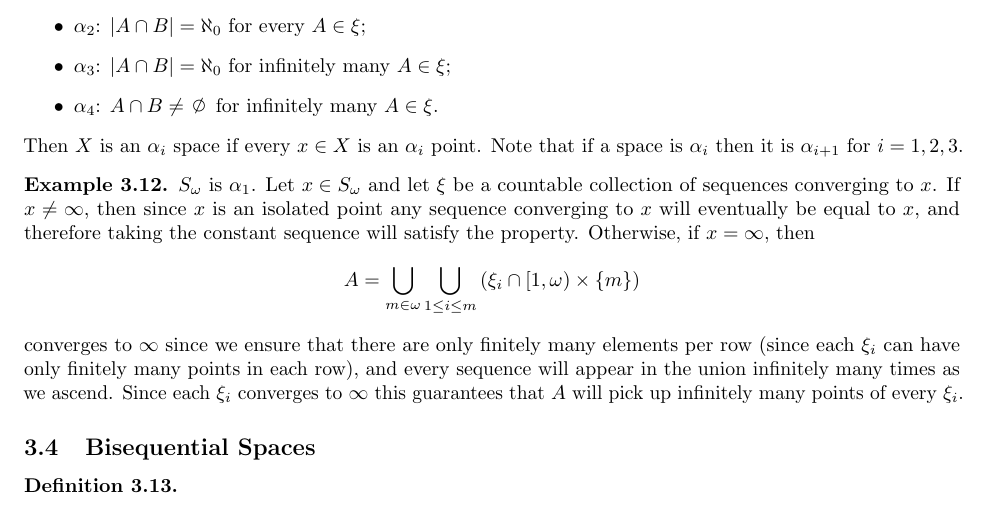
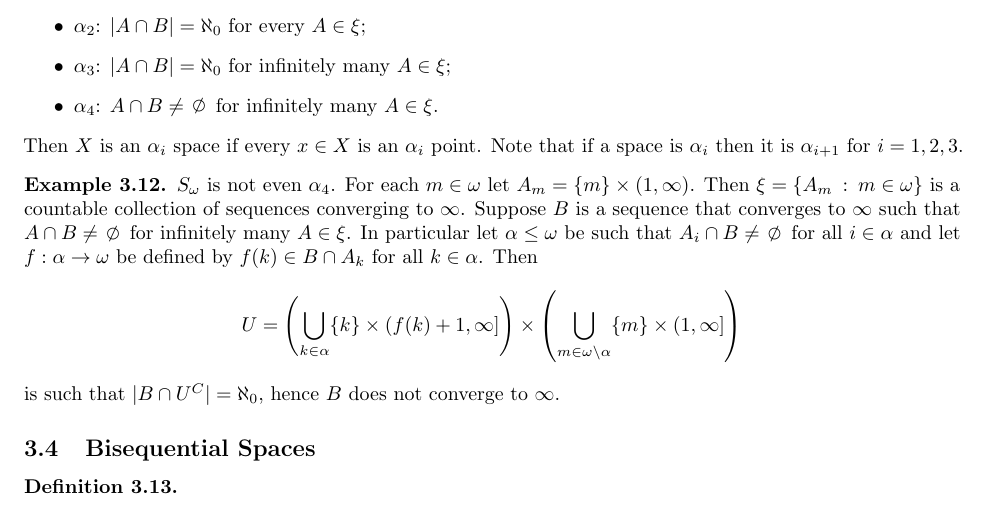
Before and after one commit to NAndrews4122/SeqFU-top, a LaTeX document (SeqFU-top.tex): part of page 3 of 3, cut so that both start at the same text. The pictures show the PDF file SeqFU-top.pdf that the author committed with the source.

Commit message:
Fixed ex3.12 S_w not alpha4

```diff
--- a/SeqFU-top.tex
+++ b/SeqFU-top.tex
@@ -173,11 +173,16 @@ As the following example shows, the product of Fréchet spaces need not be Fréc
 \end{defn}
 
 \begin{exam}
-    \(S_{\omega}\) is \(\alpha_1\). Let \(x \in S_{\omega}\) and let \(\xi\) be a countable collection of sequences converging to \(x\). If \(x \neq \infty\), then since \(x\) is an isolated point any sequence converging to \(x\) will eventually be equal to \(x\), and therefore taking the constant sequence will satisfy the property. Otherwise, if \(x = \infty\), then
+    \(S_{\omega}\) is not even \(\alpha_4\). For each \(m \in \omega\) let \(A_m = \{m\} \times (1, \infty)\). Then \(\xi = \{A_m \: : \: m \in \omega\}\) is a countable collection of sequences converging to \(\infty\). Suppose \(B\) is a sequence that converges to \(\infty\) such that \(A\cap B \neq \nothing\) for infinitely many \(A \in \xi\). In particular let \(\alpha \leq \omega\) be such that \(A_i \cap B \neq \nothing\) for all \(i \in \alpha\) and let \(f:\alpha \to \omega\) be defined by \(f(k) \in B \cap A_k\) for all \(k \in \alpha\). Then
     \[
-    A = \bigcup_{m \in \omega}\bigcup_{1\leq i \leq m} \left(\xi_i \cap [1, \omega)\times \{m\}\right)
-    \]
-    converges to \(\infty\) since we ensure that there are only finitely many elements per row (since each \(\xi_i\) can have only finitely many points in each row), and every sequence will appear in the union infinitely many times as we ascend. Since each \(\xi_i\) converges to \(\infty\) this guarantees that \(A\) will pick up infinitely many points of every  \(\xi_i\).
+    U = \left(\bigcup_{k \in \alpha} \{k\} \times (f(k) + 1, \infty]\right)\times \left(\bigcup_{m \in \omega\setminus\alpha} \{m\} \times (1, \infty]\right)\]
+    is such that \(|B \cap U^C| = \aleph_0\), hence \(B\) does not converge to \(\infty\).
+
+    %\(S_{\omega}\) is \(\alpha_1\). Let \(x \in S_{\omega}\) and let \(\xi\) be a countable collection of sequences converging to \(x\). If \(x \neq \infty\), then since \(x\) is an isolated point any sequence converging to \(x\) will eventually be equal to \(x\), and therefore taking the constant sequence will satisfy the property. Otherwise, if \(x = \infty\), then
+    %\[
+    %A = \bigcup_{m \in \omega}\bigcup_{1\leq i \leq m} \left(\xi_i \cap [1, \omega)\times \{m\}\right)
+    %\]
+    %converges to \(\infty\) since we ensure that there are only finitely many elements per row (since each \(\xi_i\) can have only finitely many points in each row), and every sequence will appear in the union infinitely many times as we ascend. Since each \(\xi_i\) converges to \(\infty\) this guarantees that \(A\) will pick up infinitely many points of every  \(\xi_i\).
 \end{exam}
 
 
```
Also changed, not shown: SeqFU-top.pdf, 1 other file.
